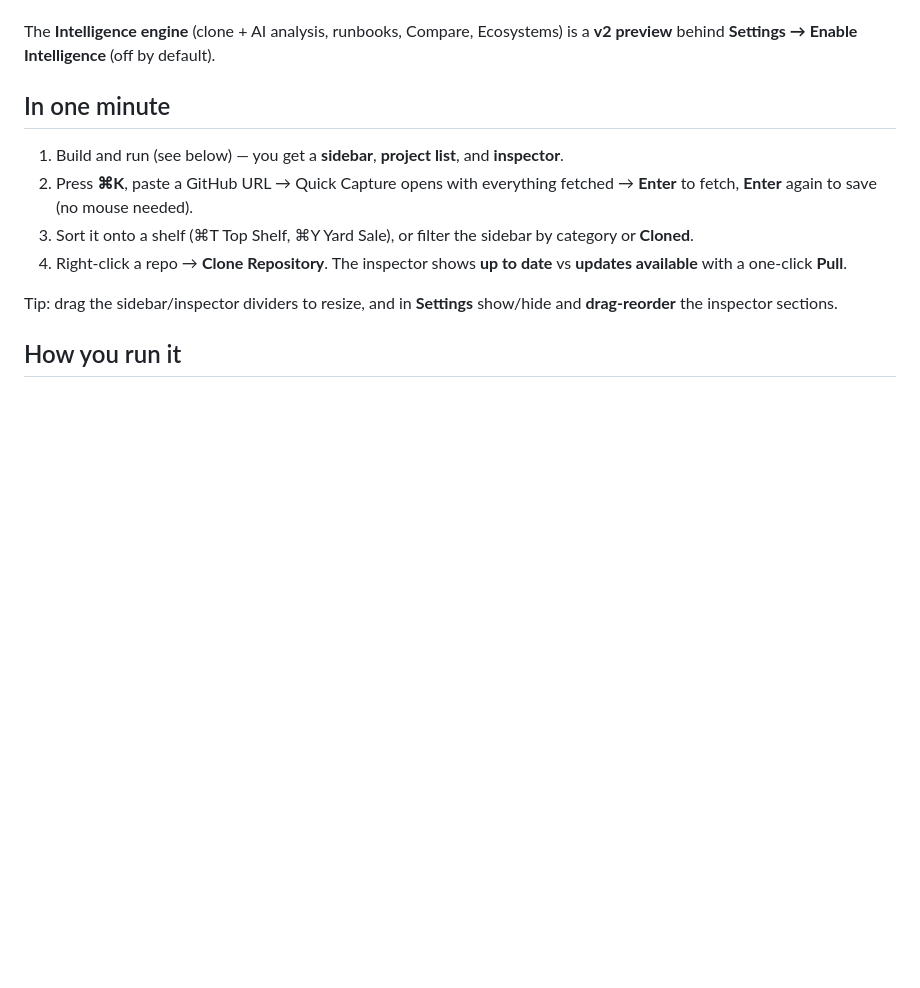
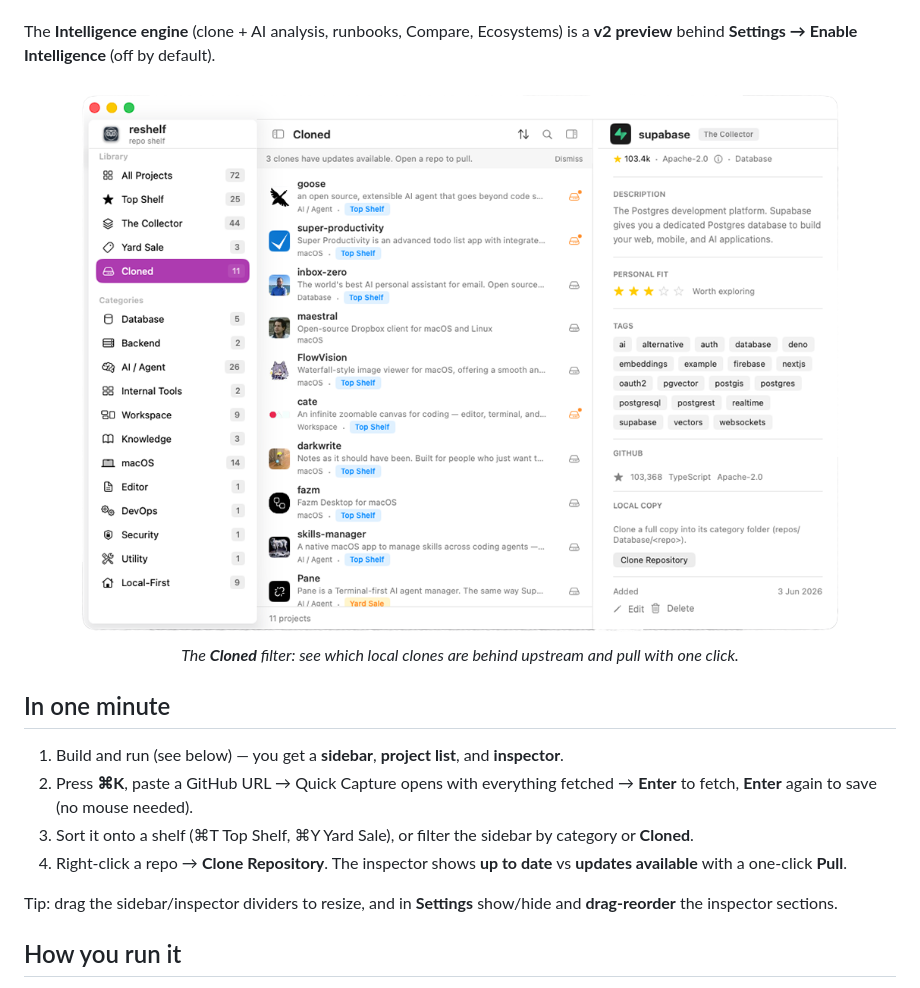
Before and after one commit to aka-kika/reshelf, a Markdown page: README.md, the part around one of its changes. GitHub-like rendering; pictures changed too: assets/reshelf-cloned.png (added); blank space fills up the shorter version.

```diff
--- a/README.md
+++ b/README.md
@@ -42,6 +46,12 @@ No account. No cloud. Your catalog and clones live on your Mac.
 
 The **Intelligence engine** (clone + AI analysis, runbooks, Compare, Ecosystems) is a
 **v2 preview** behind **Settings → Enable Intelligence** (off by default).
+
+<p align="center">
+  <img src="assets/reshelf-cloned.png" alt="reshelf — the Cloned filter showing which local clones have updates available, with one-click pull" width="900">
+  <br>
+  <em>The <strong>Cloned</strong> filter: see which local clones are behind upstream and pull with one click.</em>
+</p>
 
 ## In one minute
 
```
Also changed, not shown: other parts of README.md (+4 -0 lines), future-features.md (+1 -1 lines), assets/reshelf-catalog.png (added).
